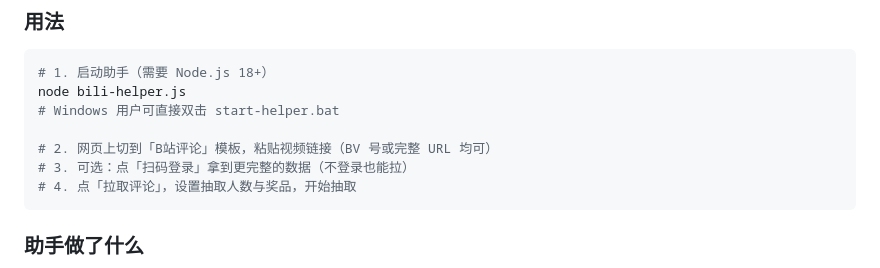
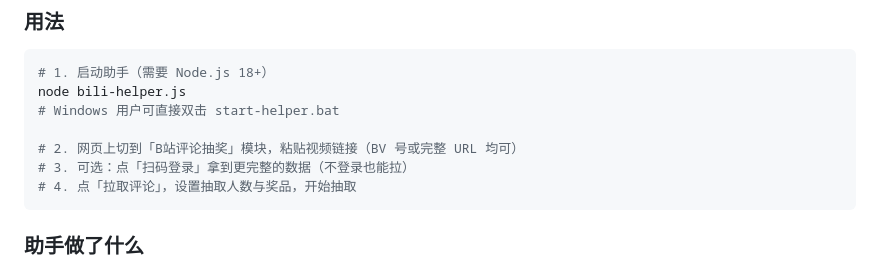
Before and after one commit to AKAPotato/raffle-box, a Markdown page: README.md, the part around the change. Drawn GitHub-style.

````diff
--- a/README.md
+++ b/README.md
@@ -70,7 +70,7 @@ B站接口不放通 CORS，网页无法直连，因此本项目配了一个**本
 node bili-helper.js
 # Windows 用户可直接双击 start-helper.bat
 
-# 2. 网页上切到「B站评论」模板，粘贴视频链接（BV 号或完整 URL 均可）
+# 2. 网页上切到「B站评论抽奖」模块，粘贴视频链接（BV 号或完整 URL 均可）
 # 3. 可选：点「扫码登录」拿到更完整的数据（不登录也能拉）
 # 4. 点「拉取评论」，设置抽取人数与奖品，开始抽取
 ```
````
